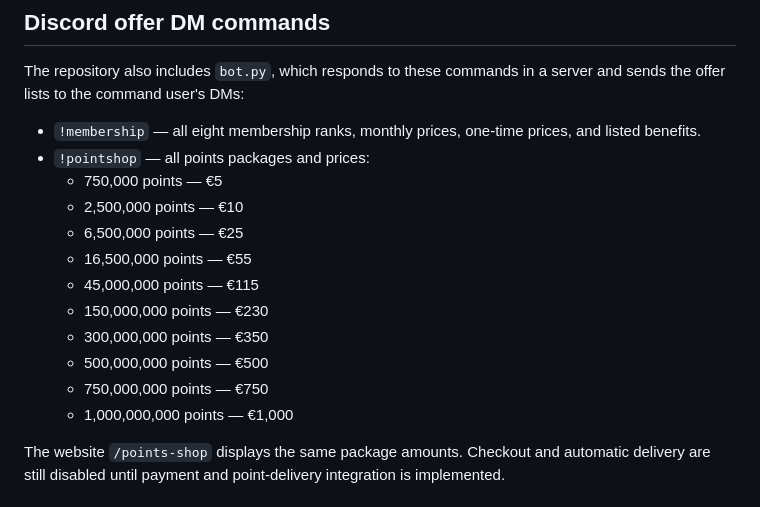
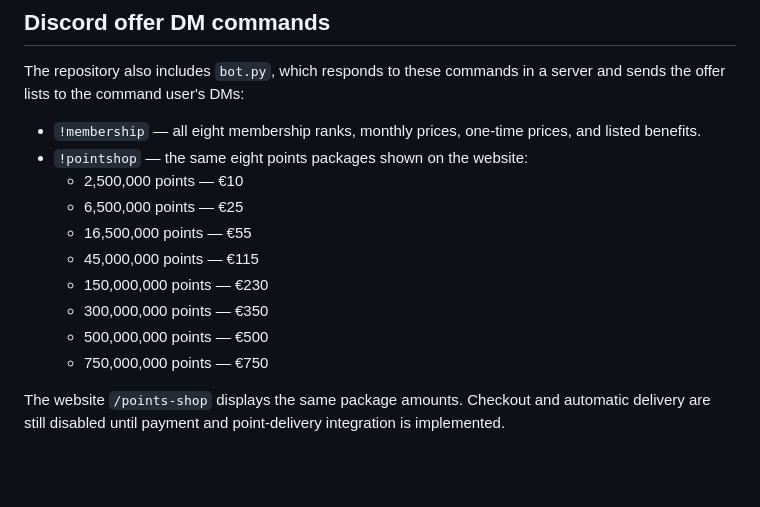
Before and after one commit to kingsnowy14-cloud/bloodfang-membership, a Markdown page: README.md, the part around the change. Drawn GitHub-style; blank space fills up the shorter version.

Commit message:
Remove lowest points package and €1 donor rank

```diff
--- a/README.md
+++ b/README.md
@@ -92,9 +92,8 @@ Until this checklist is reviewed and all placeholders are completed, keep paymen
 The repository also includes `bot.py`, which responds to these commands in a server and sends the offer lists to the command user's DMs:
 
 - `!membership` — all eight membership ranks, monthly prices, one-time prices, and listed benefits.
-- `!pointshop` — all points packages and prices:
-  - 750,000 points — €5
-  - 2,500,000 points — €10
+- `!pointshop` — the same eight points packages shown on the website:
+    - 2,500,000 points — €10
   - 6,500,000 points — €25
   - 16,500,000 points — €55
   - 45,000,000 points — €115
@@ -102,7 +101,6 @@ The repository also includes `bot.py`, which responds to these commands in a ser
   - 300,000,000 points — €350
   - 500,000,000 points — €500
   - 750,000,000 points — €750
-  - 1,000,000,000 points — €1,000
 
 The website `/points-shop` displays the same package amounts. Checkout and automatic delivery are still disabled until payment and point-delivery integration is implemented.
 
```
